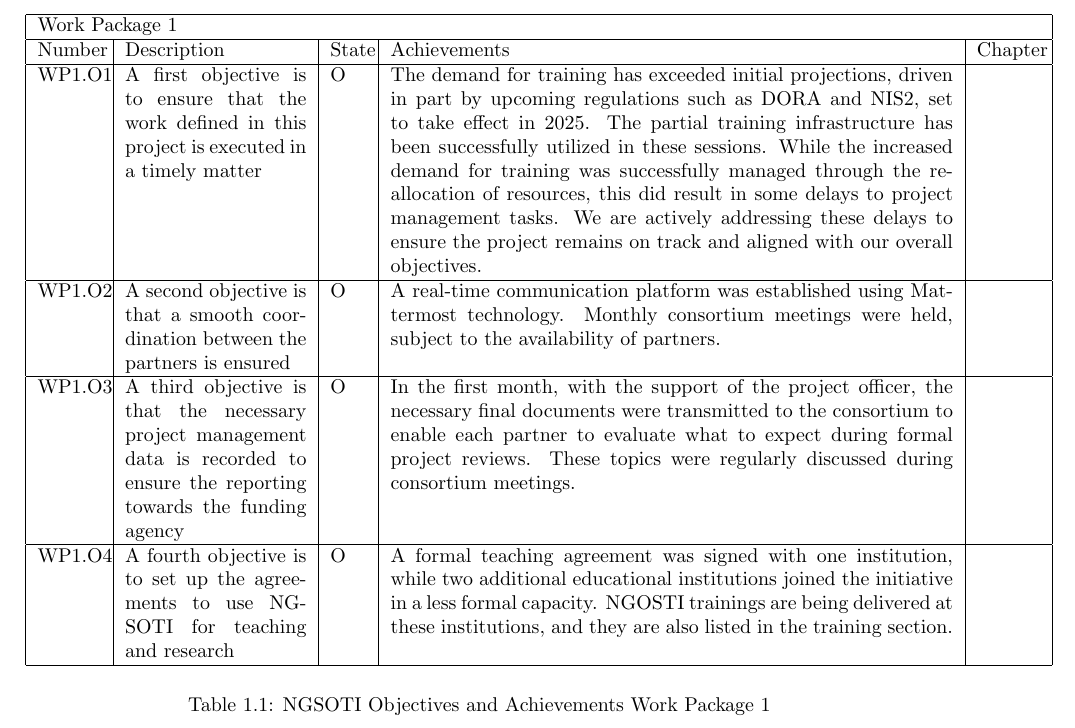
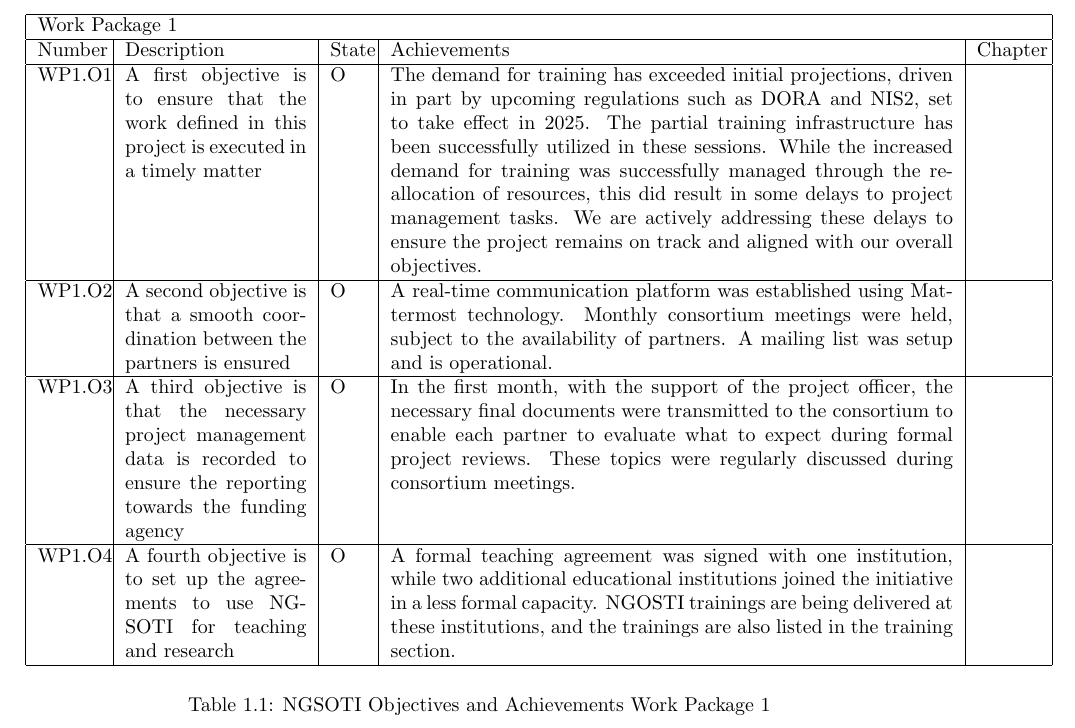
Before and after one commit to ngsoti/ngsoti, a LaTeX thesis (deliverables/D1.1/D1.1-NGSOTI-deployment-status-report-1.tex, which reads deliverables/D1.1/D1.1-NGSOTI-deployment-status-report-1-content.tex): part of page 6 of 21, cut so that both start at the same text. Compiled offline with pdfLaTeX.

Commit message:
chg:[D1.1] added clarifications for D1.1

```diff
--- a/deliverables/D1.1/D1.1-NGSOTI-deployment-status-report-1-content.tex
+++ b/deliverables/D1.1/D1.1-NGSOTI-deployment-status-report-1-content.tex
@@ -113,6 +113,7 @@ A second objective is that a smooth coordination between the partners is ensured
 &O &
 A real-time communication platform was established using Mattermost technology.
 Monthly consortium meetings were held, subject to the availability of partners.
+A mailing list was setup and is operational.
 % Add achievements
 &
 %Add reference chapters
@@ -139,7 +140,7 @@ WP1.O4 &
 A fourth objective is to set up the agreements to use NGSOTI for teaching
 and research
 & O &
-A formal teaching agreement was signed with one institution, while two additional educational institutions joined the initiative in a less formal capacity. NGOSTI trainings are being delivered at these institutions, and they are also listed in the training section.
+A formal teaching agreement was signed with one institution, while two additional educational institutions joined the initiative in a less formal capacity. NGOSTI trainings are being delivered at these institutions, and the trainings are also listed in the training section.
 &
 \\
 
```
